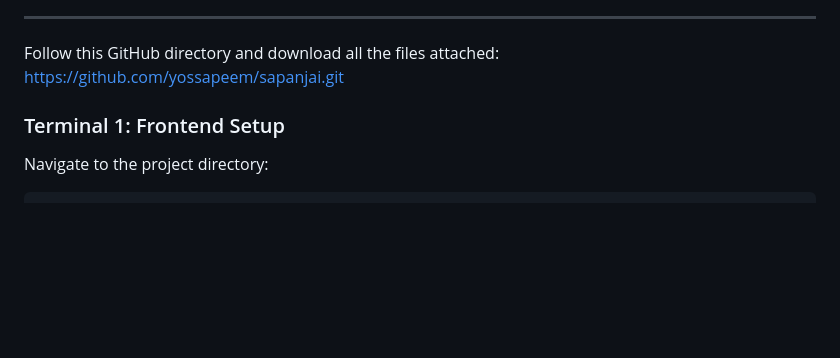
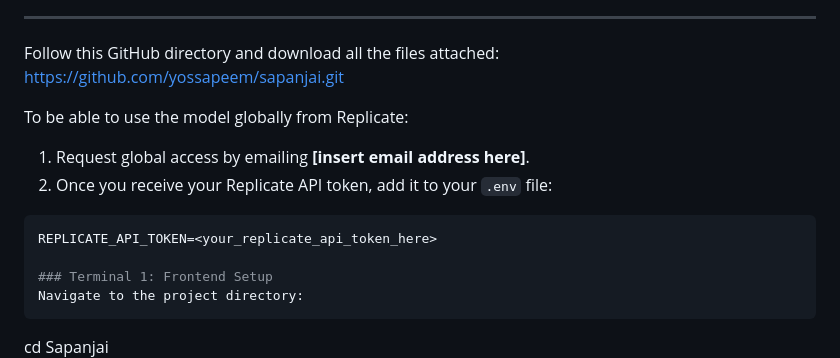
Before and after one commit to yossapeem/sapanjai, a Markdown page: README.md, the part around the change. Drawn GitHub-style; blank space fills up the shorter version.

````diff
--- a/README.md
+++ b/README.md
@@ -47,6 +47,14 @@ nor will it be liable for any damages arising from its use.
 
 Follow this GitHub directory and download all the files attached:
 https://github.com/yossapeem/sapanjai.git
+
+To be able to use the model globally from Replicate:
+
+1. Request global access by emailing **[insert email address here]**.
+2. Once you receive your Replicate API token, add it to your `.env` file:
+
+```env
+REPLICATE_API_TOKEN=<your_replicate_api_token_here>
 
 ### Terminal 1: Frontend Setup
 Navigate to the project directory:
````
